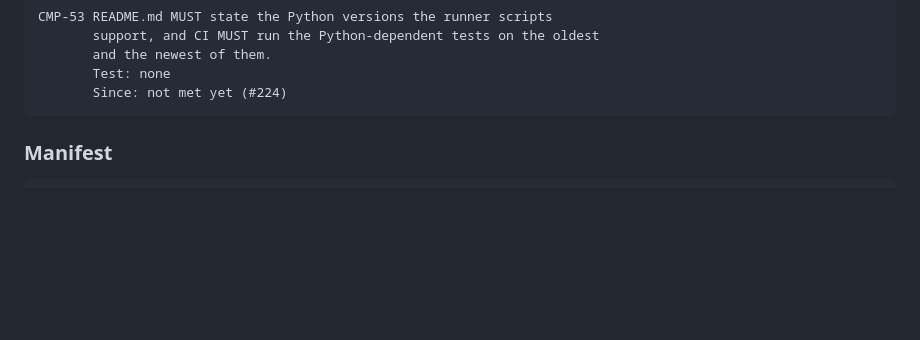
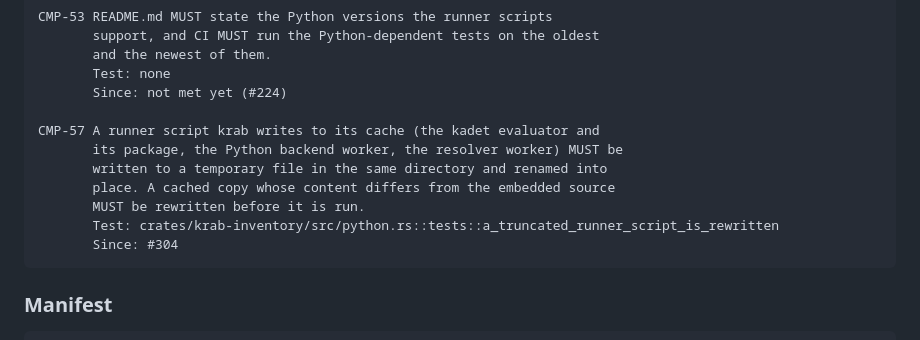
Before and after one commit to Moep90/krab, a Markdown page: docs/specs/compile.md, the part around the change. Rendered like a GitHub page; blank space fills up the shorter version.

Commit message:
docs: RES-74 and CMP-57, Python caches follow module and script content
Signed-off-by: moep90 <3042152+Moep90@users.noreply.github.com>

````diff
--- a/docs/specs/compile.md
+++ b/docs/specs/compile.md
@@ -404,6 +404,14 @@ CMP-53 README.md MUST state the Python versions the runner scripts
        and the newest of them.
        Test: none
        Since: not met yet (#224)
+
+CMP-57 A runner script krab writes to its cache (the kadet evaluator and
+       its package, the Python backend worker, the resolver worker) MUST be
+       written to a temporary file in the same directory and renamed into
+       place. A cached copy whose content differs from the embedded source
+       MUST be rewritten before it is run.
+       Test: crates/krab-inventory/src/python.rs::tests::a_truncated_runner_script_is_rewritten
+       Since: #304
 ```
 
 ### Manifest
````
Also changed, not shown: docs/specs/interpolation.md (+5 -0 lines).
